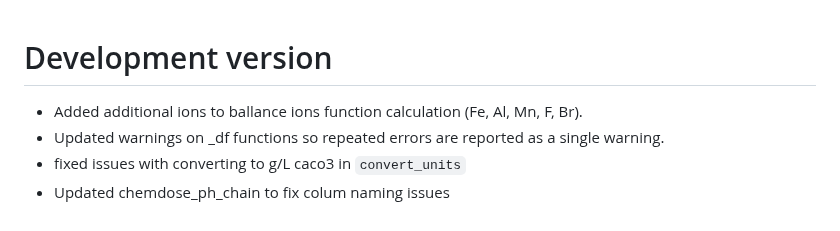
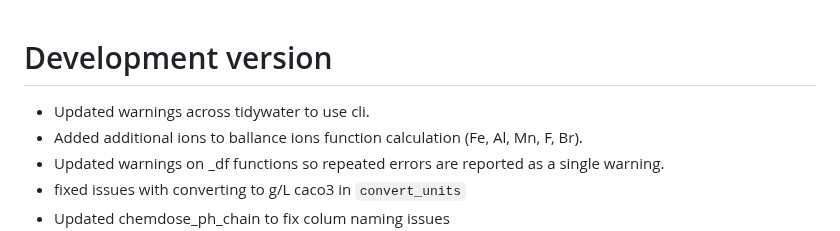
Before and after one commit to BrownandCaldwell-Public/tidywater, a Markdown page: NEWS.md, the part around the change. GitHub-like rendering.

```diff
--- a/NEWS.md
+++ b/NEWS.md
@@ -1,5 +1,6 @@
 # Development version
 
+* Updated warnings across tidywater to use cli.
 * Added additional ions to ballance ions function calculation (Fe, Al, Mn, F, Br).
 * Updated warnings on _df functions so repeated errors are reported as a single warning.
 * fixed issues with converting to g/L caco3 in `convert_units`
```
